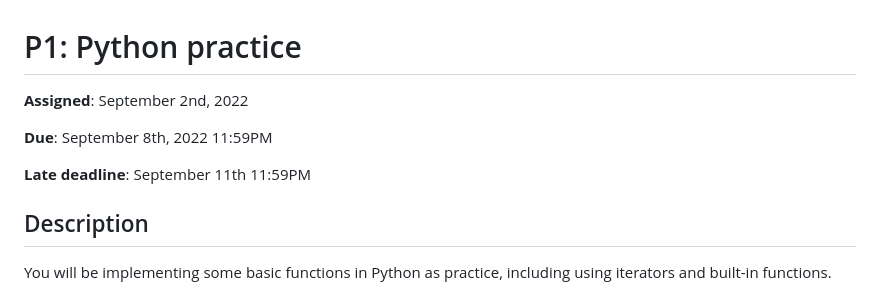
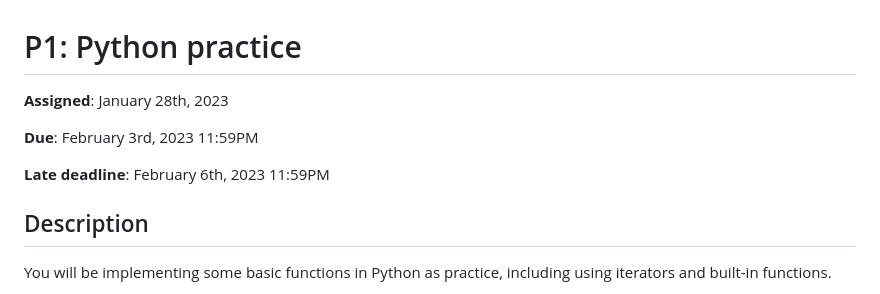
Before and after one commit to shricubed/cmsc388j-spring23, a Markdown page: p1/README.md, the part around the change. GitHub-like rendering.

```diff
--- a/p1/README.md
+++ b/p1/README.md
@@ -1,10 +1,10 @@
 # P1: Python practice
 
-**Assigned**: September 2nd, 2022
+**Assigned**: January 28th, 2023
 
-**Due**: September 8th, 2022 11:59PM
+**Due**: February 3rd, 2023 11:59PM
 
-**Late deadline**: September 11th 11:59PM
+**Late deadline**: February 6th, 2023 11:59PM
 
 ## Description
 
```
